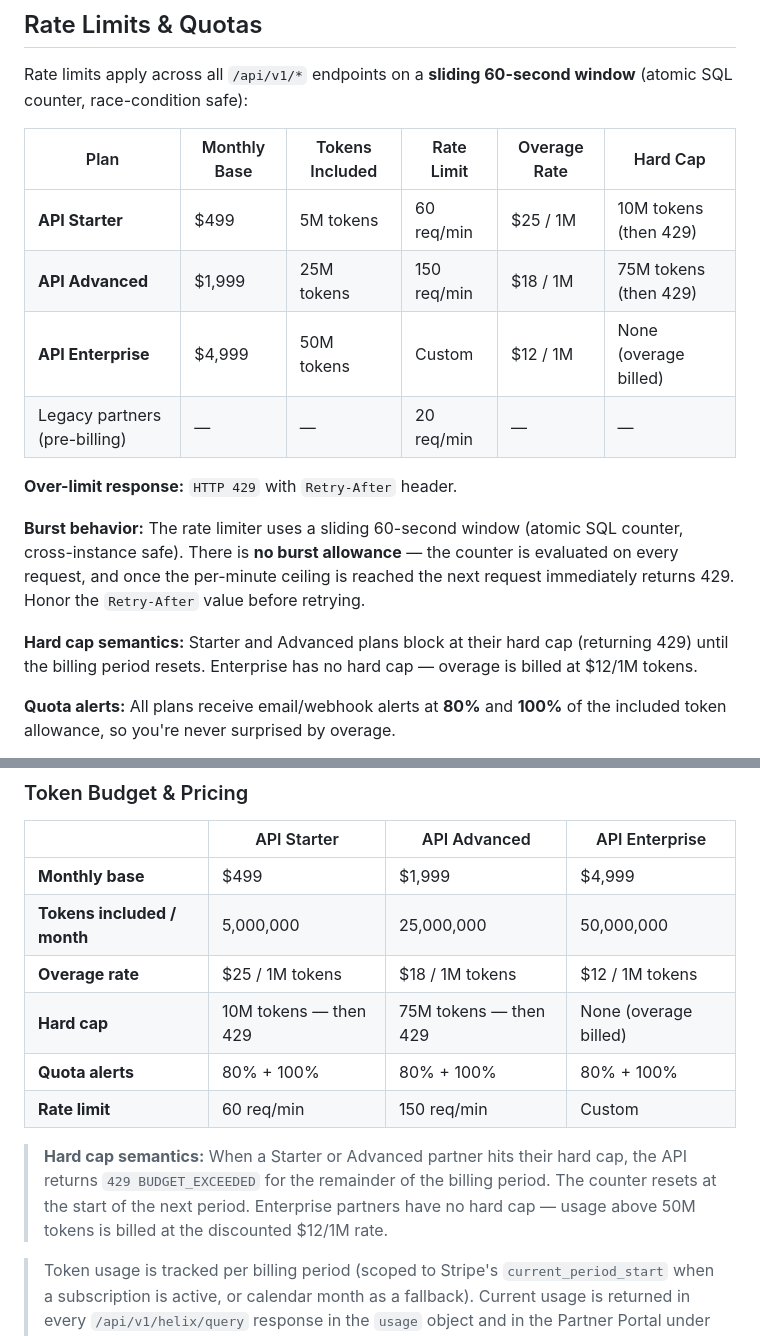
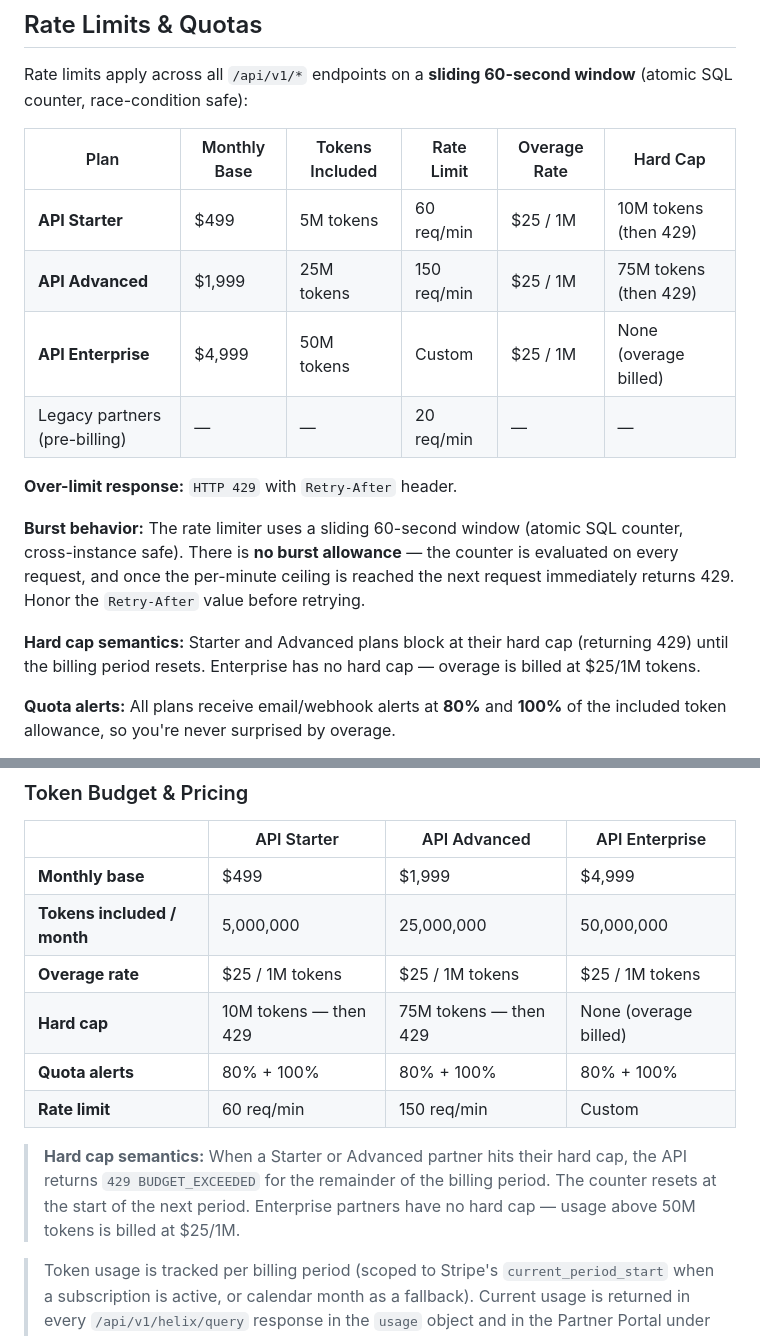
Before and after one commit to Hormonaly-ai/hormonaly-public, a Markdown page: README.md, 2 parts joined by grey strips. Drawn GitHub-style.

Commit message:
docs: standardize all overage rates to $25/1M across all tiers
Rate Limits & Quotas table:
- API Advanced: $18/1M → $25/1M
- API Enterprise: $12/1M → $25/1M

Subscription Tiers table:
- Advanced overage rate: $18/1M → $25/1M
- Enterprise overage rate: $12/1M → $25/1M

Hard cap semantics prose (both sections):
- "discounted $12/1M rate" → "$25/1M"

Brings public docs in sync with shared/plan-pricing.ts (commit 03425cc).

```diff
--- a/README.md
+++ b/README.md
@@ -800,15 +800,15 @@ Rate limits apply across all `/api/v1/*` endpoints on a **sliding 60-second wind
 | Plan | Monthly Base | Tokens Included | Rate Limit | Overage Rate | Hard Cap |
 |---|---|---|---|---|---|
 | **API Starter** | $499 | 5M tokens | 60 req/min | $25 / 1M | 10M tokens (then 429) |
-| **API Advanced** | $1,999 | 25M tokens | 150 req/min | $18 / 1M | 75M tokens (then 429) |
-| **API Enterprise** | $4,999 | 50M tokens | Custom | $12 / 1M | None (overage billed) |
+| **API Advanced** | $1,999 | 25M tokens | 150 req/min | $25 / 1M | 75M tokens (then 429) |
+| **API Enterprise** | $4,999 | 50M tokens | Custom | $25 / 1M | None (overage billed) |
 | Legacy partners (pre-billing) | — | — | 20 req/min | — | — |
 
 **Over-limit response:** `HTTP 429` with `Retry-After` header.
 
 **Burst behavior:** The rate limiter uses a sliding 60-second window (atomic SQL counter, cross-instance safe). There is **no burst allowance** — the counter is evaluated on every request, and once the per-minute ceiling is reached the next request immediately returns 429. Honor the `Retry-After` value before retrying.
 
-**Hard cap semantics:** Starter and Advanced plans block at their hard cap (returning 429) until the billing period resets. Enterprise has no hard cap — overage is billed at $12/1M tokens.
+**Hard cap semantics:** Starter and Advanced plans block at their hard cap (returning 429) until the billing period resets. Enterprise has no hard cap — overage is billed at $25/1M tokens.
 
 **Quota alerts:** All plans receive email/webhook alerts at **80%** and **100%** of the included token allowance, so you're never surprised by overage.
 
@@ -900,12 +900,12 @@ All plans include access to `/query`, `/protocols`, `/status`, `/openapi.json`,
 |---|---|---|---|
 | **Monthly base** | $499 | $1,999 | $4,999 |
 | **Tokens included / month** | 5,000,000 | 25,000,000 | 50,000,000 |
-| **Overage rate** | $25 / 1M tokens | $18 / 1M tokens | $12 / 1M tokens |
+| **Overage rate** | $25 / 1M tokens | $25 / 1M tokens | $25 / 1M tokens |
 | **Hard cap** | 10M tokens — then 429 | 75M tokens — then 429 | None (overage billed) |
 | **Quota alerts** | 80% + 100% | 80% + 100% | 80% + 100% |
 | **Rate limit** | 60 req/min | 150 req/min | Custom |
 
-> **Hard cap semantics:** When a Starter or Advanced partner hits their hard cap, the API returns `429 BUDGET_EXCEEDED` for the remainder of the billing period. The counter resets at the start of the next period. Enterprise partners have no hard cap — usage above 50M tokens is billed at the discounted $12/1M rate.
+> **Hard cap semantics:** When a Starter or Advanced partner hits their hard cap, the API returns `429 BUDGET_EXCEEDED` for the remainder of the billing period. The counter resets at the start of the next period. Enterprise partners have no hard cap — usage above 50M tokens is billed at $25/1M.
 
 > Token usage is tracked per billing period (scoped to Stripe's `current_period_start` when a subscription is active, or calendar month as a fallback). Current usage is returned in every `/api/v1/helix/query` response in the `usage` object and in the Partner Portal under **Usage & Billing**.
 
```
